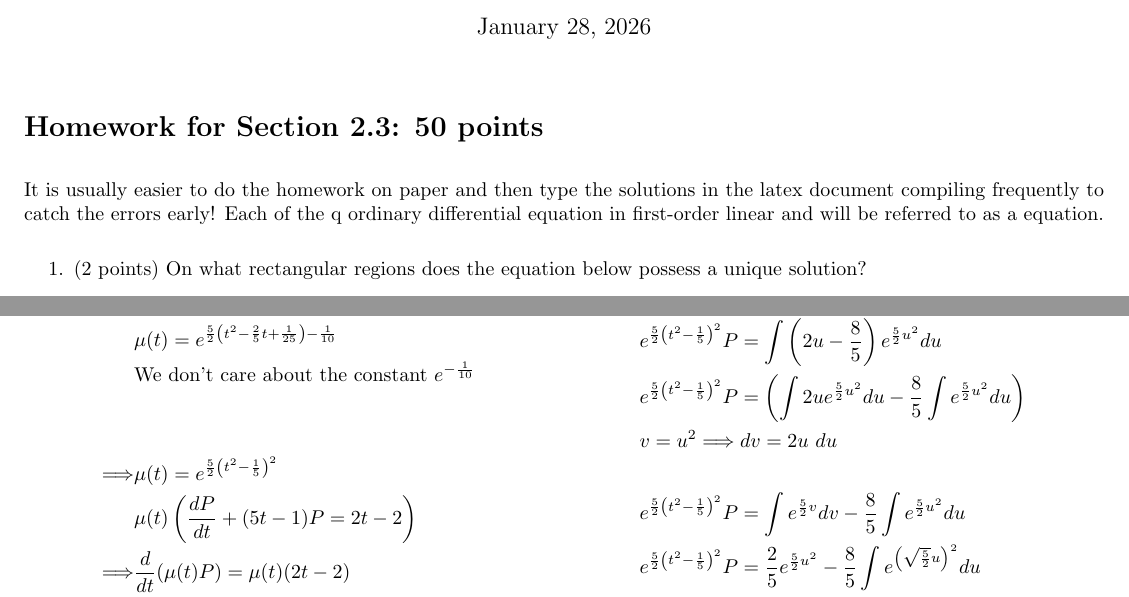
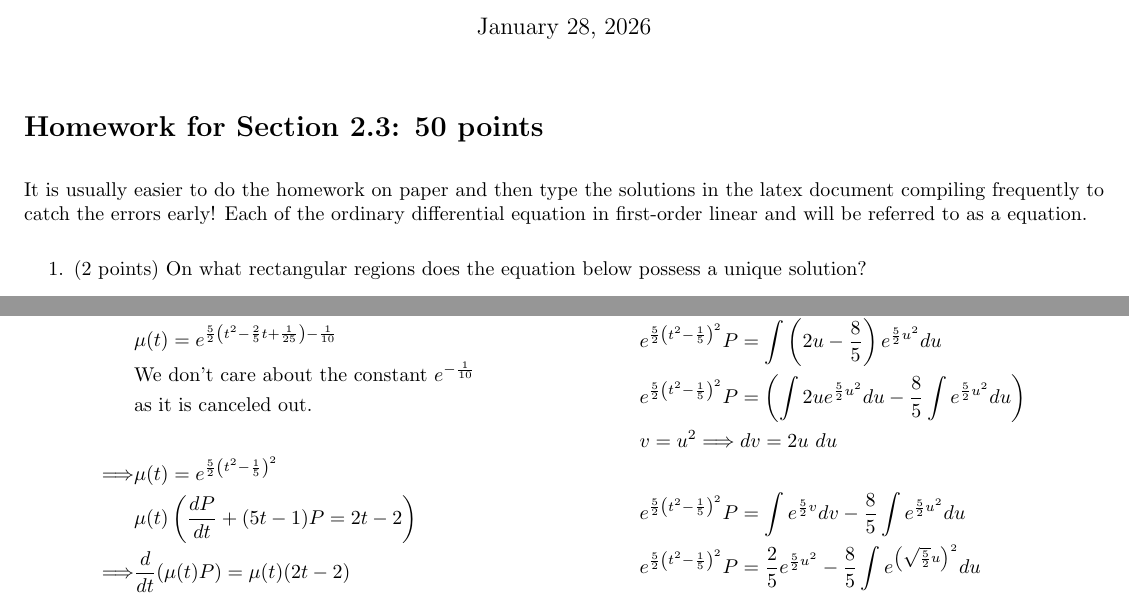
Before and after one commit to someonecantcode/math-238, a LaTeX problem sheet (week3/MATH_238_Homework__3.tex): two parts of pages 1 and 2 of 5, joined at a grey line, cut so that both start at the same text. Compiled offline with pdfLaTeX.

Commit message:
final read through + corrections

```diff
--- a/week3/MATH_238_Homework__3.tex
+++ b/week3/MATH_238_Homework__3.tex
@@ -53,7 +53,7 @@ middle, xlabel={$x$}, ylabel={$y$} }}
 
 It is usually easier to do the homework on paper and then type the solutions in
 the latex document compiling frequently to catch the errors early! Each of the
-q ordinary differential equation in first-order linear and will be referred to
+ordinary differential equation in first-order linear and will be referred to
 as a equation.
 \begin{enumerate}
     \item (2 points) On what rectangular regions does the equation below possess a unique solution?
@@ -102,7 +102,8 @@ as a equation.
                                           & \mu(t) = e^{\int 5t-1 dt}                                                         \\
                                           & \mu(t) = e^{\frac{5t^2}{2} - t}                                                   \\
                                           & \mu(t) = e^{\frac{5}{2}\left(t^2-\frac{2}{5}t+\frac{1}{25}\right) - \frac{1}{10}} \\
-                                          & \text{We don't care about the constant } e^{-\frac{1}{10}}                        \\\\ \\
+                                          & \text{We don't care about the constant } e^{-\frac{1}{10}}                        \\
+                                          & \text{as it is canceled out.}\\\\
                           \Longrightarrow & \mu(t) = e^{\frac{5}{2}\left(t^2-\frac{1}{5}\right)^2}                            \\
                                           & \mu(t) \left(\frac{dP}{dt} + (5t-1)P =  2t - 2\right)                             \\
                           \Longrightarrow & \frac{d}{dt} (\mu(t) P) = \mu(t) (2t - 2)                                         \\
```
Also changed, not shown: week3/MATH_238_Homework__3.pdf.
